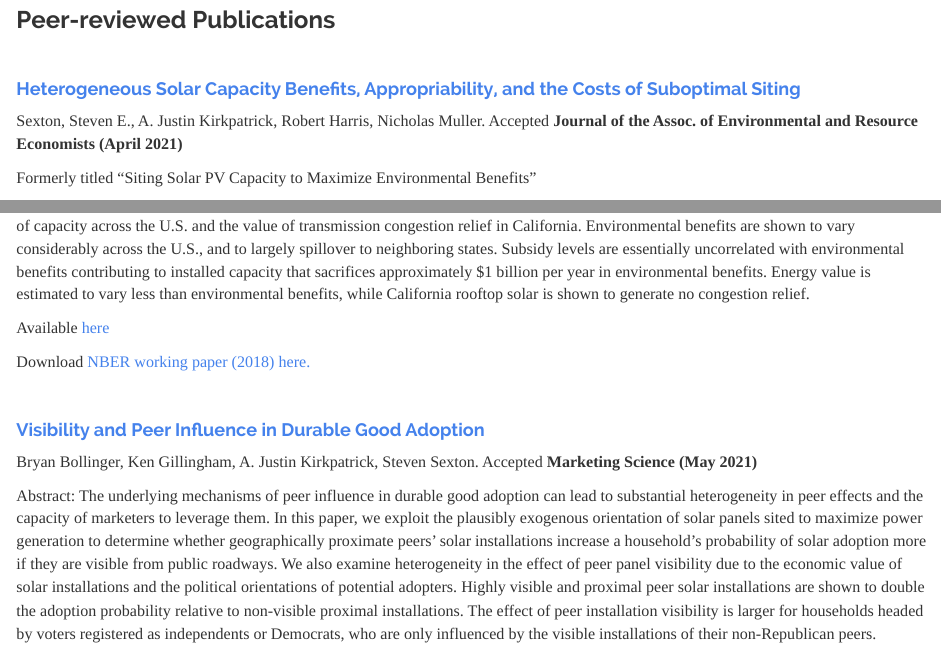
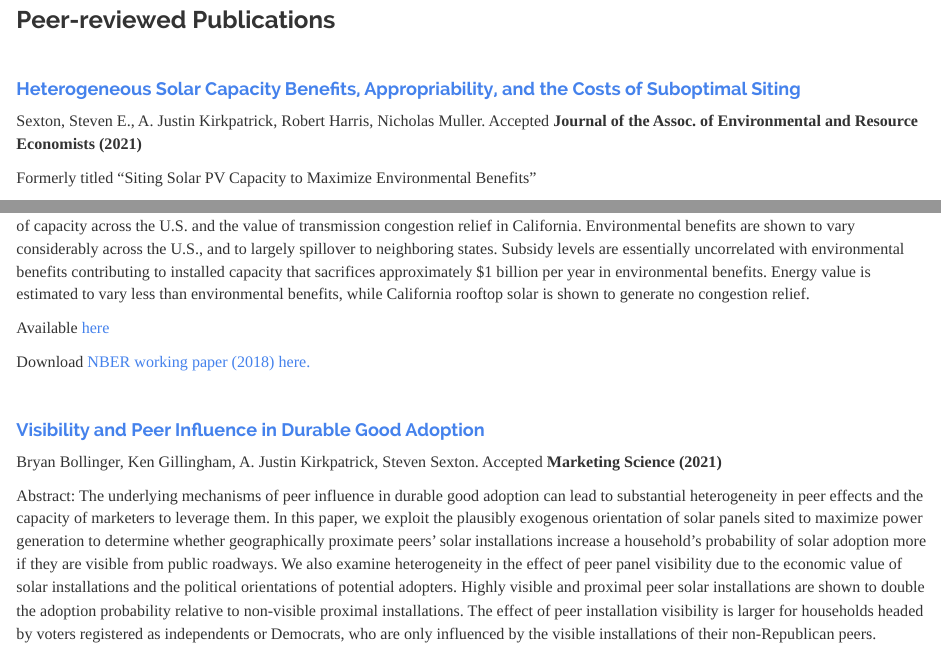
Before and after one commit to ajkirkpatrick/ajkirkpatrick.github.io, an R Markdown document (Research.Rmd): the page in a window 1100 px wide, from 280 px down, and a second part further down, joined at a grey line. The pictures show the output file Research.html that the author committed with the source, opened offline; library style sheets and scripts come from the installed R packages.

Commit message:
Remove months on new papers

```diff
--- a/Research.Rmd
+++ b/Research.Rmd
@@ -16,7 +16,7 @@ title: "Justin Kirkpatrick: Research"
 
 #### [__Heterogeneous Solar Capacity Benefits, Appropriability, and the Costs of Suboptimal Siting__](https://www.journals.uchicago.edu/doi/10.1086/714970)
 
-Sexton, Steven E., A. Justin Kirkpatrick, Robert Harris, Nicholas Muller. Accepted __Journal of the Assoc. of Environmental and Resource Economists (April 2021)__
+Sexton, Steven E., A. Justin Kirkpatrick, Robert Harris, Nicholas Muller. Accepted __Journal of the Assoc. of Environmental and Resource Economists (2021)__
 
 Formerly titled “Siting Solar PV Capacity to Maximize Environmental Benefits”
 
@@ -32,7 +32,7 @@ Download [NBER working paper (2018) here.](http://www.justinkirkpatrick.com/Pape
 
 #### [__Visibility and Peer Influence in Durable Good Adoption__](https://papers.ssrn.com/sol3/papers.cfm?abstract_id=3409420)
 
-Bryan Bollinger, Ken Gillingham, A. Justin Kirkpatrick, Steven Sexton. Accepted __Marketing Science (May 2021)__
+Bryan Bollinger, Ken Gillingham, A. Justin Kirkpatrick, Steven Sexton. Accepted __Marketing Science (2021)__
 
 Abstract: The underlying mechanisms of peer influence in durable good adoption can lead to substantial heterogeneity in peer effects and the capacity of marketers to leverage them. In this paper, we exploit the plausibly exogenous orientation of solar panels sited to maximize power generation to determine whether geographically proximate peers' solar installations increase a household's probability of solar adoption more if they are visible from public roadways. We also examine heterogeneity in the effect of peer panel visibility due to the economic value of solar installations and the political orientations of potential adopters. Highly visible and proximal peer solar installations are shown to double the adoption probability relative to non-visible proximal installations. The effect of peer installation visibility is larger for households headed by voters registered as independents or Democrats, who are only influenced by the visible installations of their non-Republican peers.
 
```
Also changed, not shown: Research.html.
